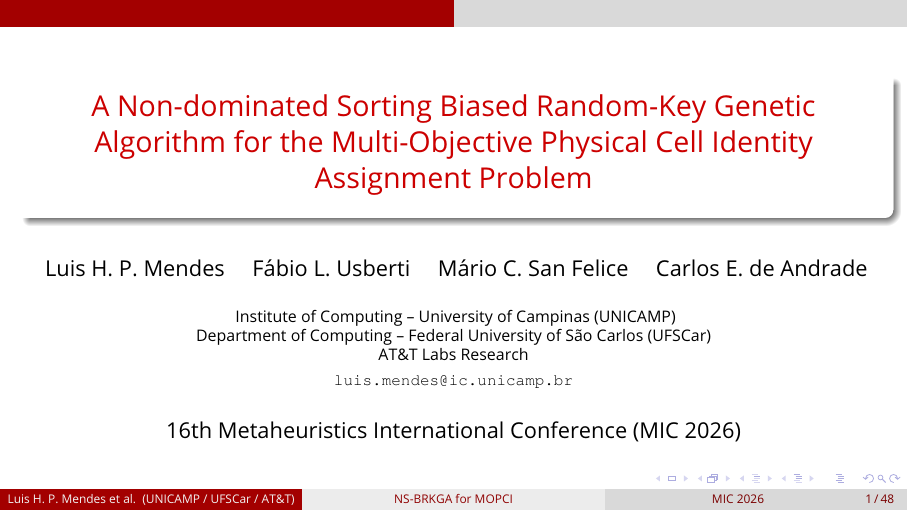
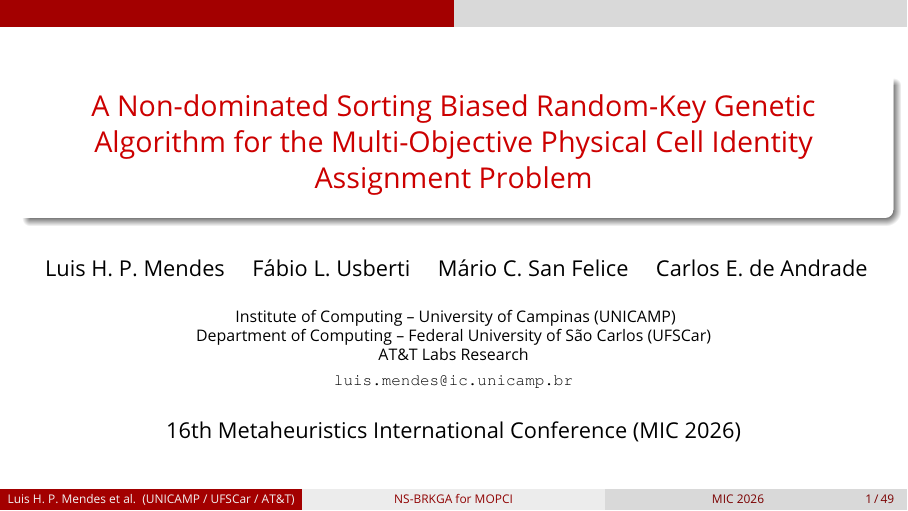
Before and after one commit to luishpmendes/MIC2026_presentation, LaTeX slides (MIC2026_presentation.tex): page 1 of 89. The pictures show the PDF file MIC2026_presentation.pdf that the author committed with the source.

Commit message:
style: hide navigation symbols in presentation slides

```diff
--- a/MIC2026_presentation.tex
+++ b/MIC2026_presentation.tex
@@ -166,7 +166,7 @@
 %\setbeamertemplate{footline} % Uncomment this line to remove the footer line in all slides
 %\setbeamertemplate{footline}[page number] % Uncomment this line to replace the footer line in all slides with a simple slide count
 
-%\setbeamertemplate{navigation symbols}{} % Uncomment this line to remove the navigation symbols from the bottom of all slides
+\setbeamertemplate{navigation symbols}{} % Uncomment this line to remove the navigation symbols from the bottom of all slides
 
 %----------------------------------------------------------------------------------------
 %	PRESENTATION INFORMATION
```
Also changed, not shown: MIC2026_presentation.pdf.
